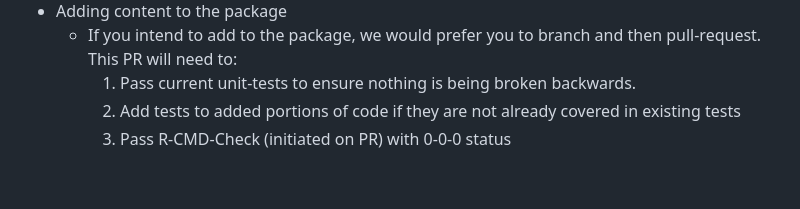
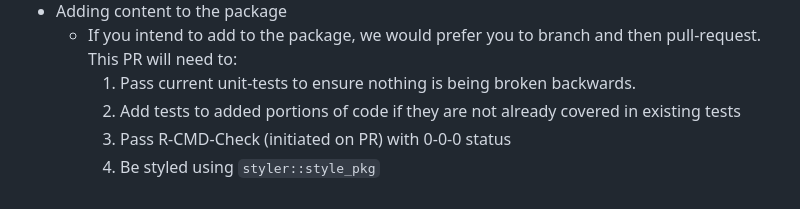
Before and after one commit to CausalInference/SEQTaRget, a Markdown page: README.md, the part around the change. Drawn GitHub-style.

```diff
--- a/README.md
+++ b/README.md
@@ -76,3 +76,4 @@ Community members are welcome to contribute to this package through several diff
         1. Pass current unit-tests to ensure nothing is being broken backwards.
         2. Add tests to added portions of code if they are not already covered in existing tests
         3. Pass R-CMD-Check (initiated on PR) with 0-0-0 status
+        4. Be styled using `styler::style_pkg`
```
